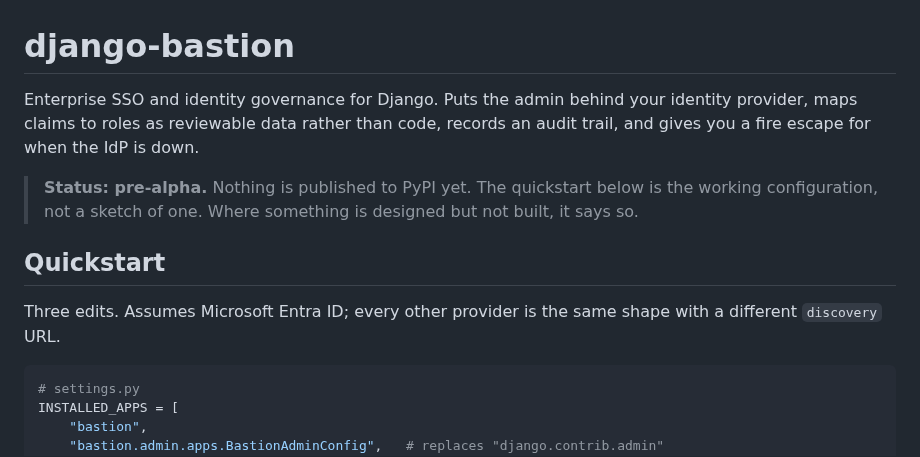
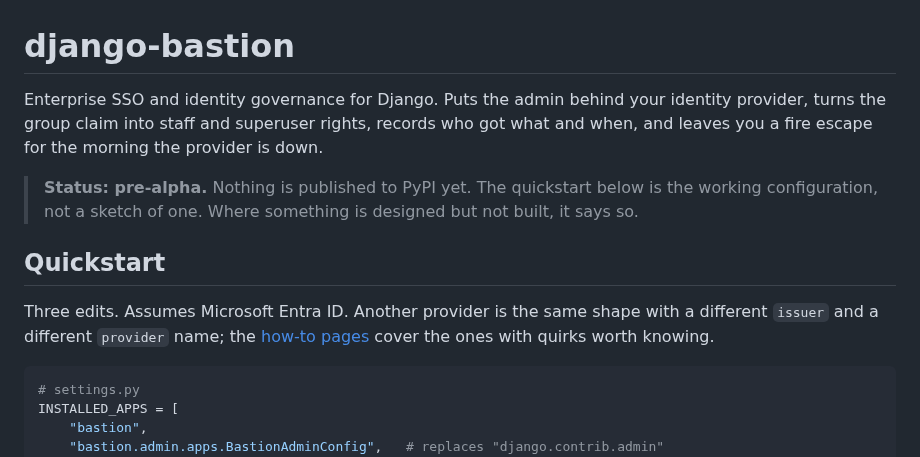
Before and after one commit to thesaadmirza/django-bastion, a Markdown page: README.md, the part around the change. Drawn GitHub-style.

Commit message:
docs: stop the README opening with two things that are not true
The first sentence promised claims mapped to roles "as reviewable data rather
than code", which is the rule engine, and the banner three lines below already
said the rule engine does not exist. The tagline now describes what 0.1 does:
the group claim becomes staff and superuser rights.

The quickstart still told people other providers differ by a `discovery` URL.
That key was removed when the loader started rejecting it; the difference is
`issuer` and the `provider` name.

````diff
--- a/README.md
+++ b/README.md
@@ -1,16 +1,16 @@
 # django-bastion
 
-Enterprise SSO and identity governance for Django. Puts the admin behind your identity provider, maps
-claims to roles as reviewable data rather than code, records an audit trail, and gives you a fire escape
-for when the IdP is down.
+Enterprise SSO and identity governance for Django. Puts the admin behind your identity provider, turns
+the group claim into staff and superuser rights, records who got what and when, and leaves you a fire
+escape for the morning the provider is down.
 
 > **Status: pre-alpha.** Nothing is published to PyPI yet. The quickstart below is the working
 > configuration, not a sketch of one. Where something is designed but not built, it says so.
 
 ## Quickstart
 
-Three edits. Assumes Microsoft Entra ID; every other provider is the same shape with a different
-`discovery` URL.
+Three edits. Assumes Microsoft Entra ID. Another provider is the same shape with a different `issuer` and
+a different `provider` name; the [how-to pages](docs/how-to/) cover the ones with quirks worth knowing.
 
 ```python
 # settings.py
````
